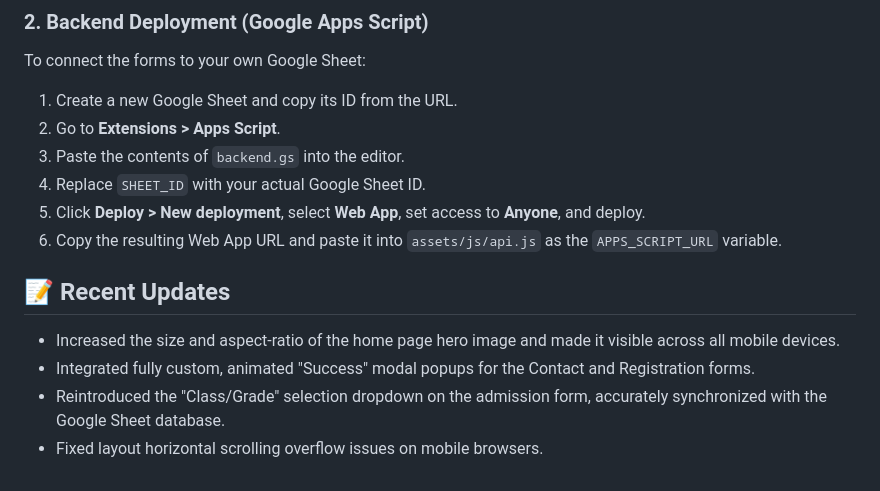
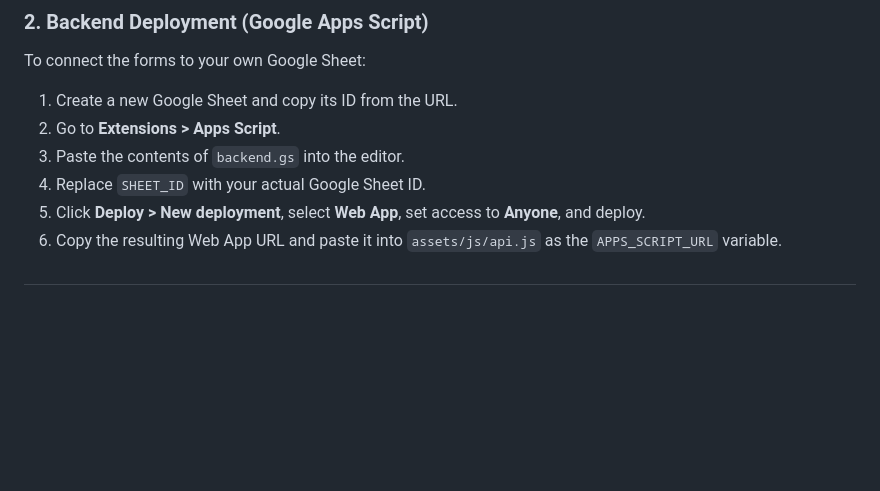
Before and after one commit to Shardchouhan/Garvotsav, a Markdown page: README.md, the part around the change. Rendered like a GitHub page; blank space fills up the shorter version.

```diff
--- a/README.md
+++ b/README.md
@@ -51,8 +51,4 @@ To connect the forms to your own Google Sheet:
 5. Click **Deploy > New deployment**, select **Web App**, set access to **Anyone**, and deploy.
 6. Copy the resulting Web App URL and paste it into `assets/js/api.js` as the `APPS_SCRIPT_URL` variable.
 
-## 📝 Recent Updates
-- Increased the size and aspect-ratio of the home page hero image and made it visible across all mobile devices.
-- Integrated fully custom, animated "Success" modal popups for the Contact and Registration forms.
-- Reintroduced the "Class/Grade" selection dropdown on the admission form, accurately synchronized with the Google Sheet database.
-- Fixed layout horizontal scrolling overflow issues on mobile browsers.
+#
```
